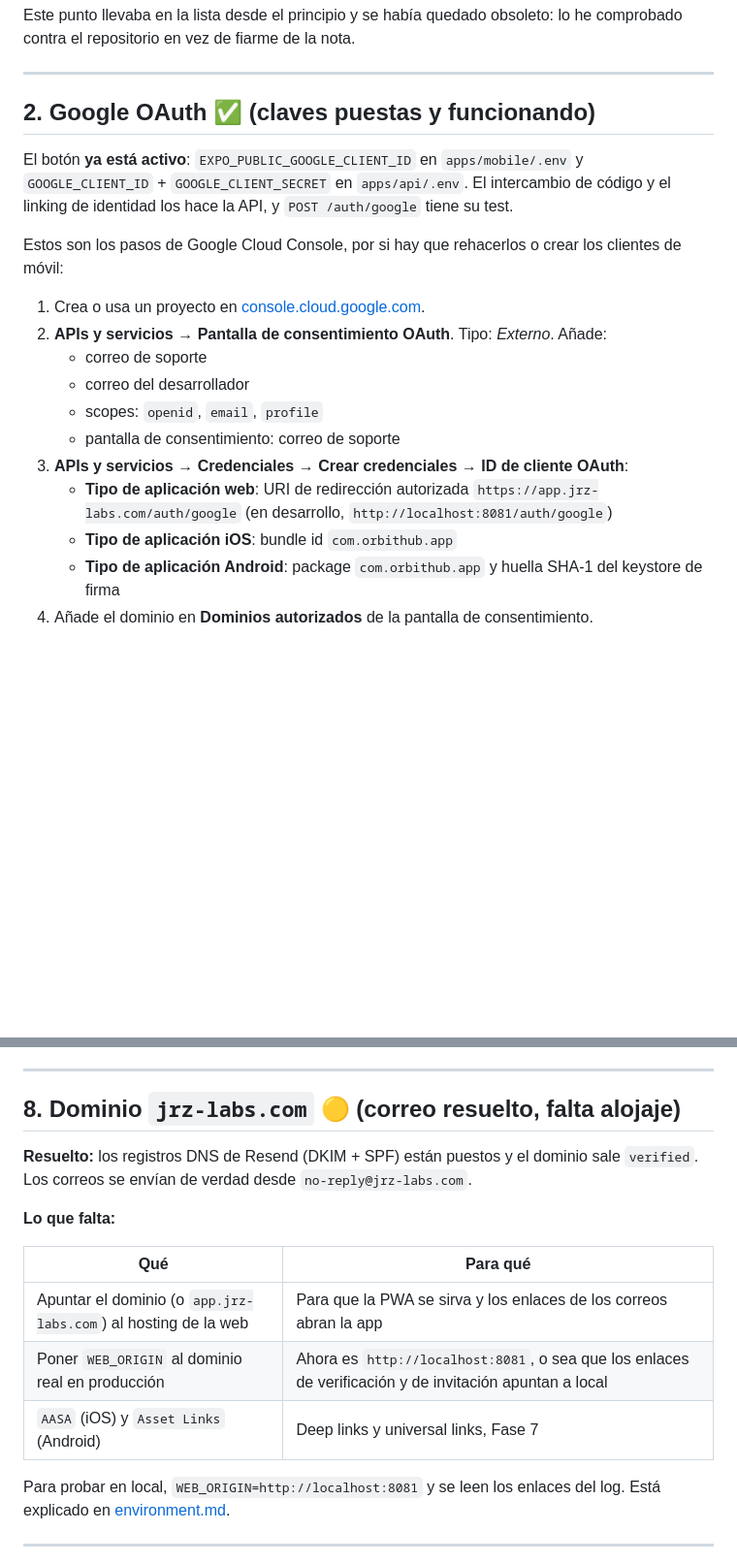
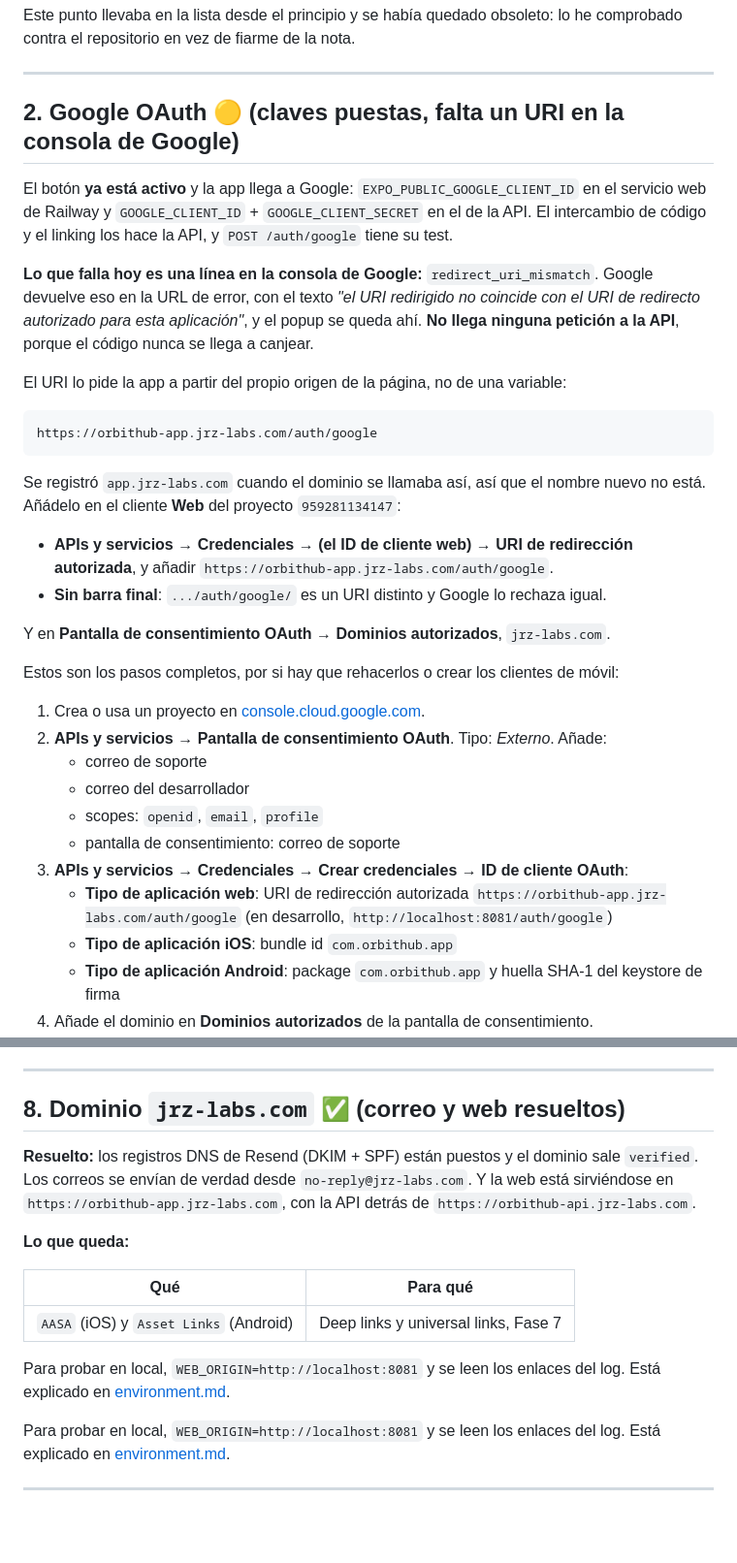
Before and after one commit to jose2296/orbit-hub-app, a Markdown page: docs/pending-from-owner.md, 2 parts joined by grey strips. Shown at 97% size. GitHub-like rendering; blank space fills up the shorter version.

Commit message:
Google: falta registrar el URI de redireccion con el dominio nuevo
`redirect_uri_mismatch`. Google lo dice literalmente en la URL de error del popup, y no
llega ninguna peticion a la API porque el codigo nunca se llega a canjear: el popup se
queda ahi mostrando un error que no parece de configuracion.

El URI lo pide la app a partir del origen de la pagina, no de una variable, asi que cambia
solo con el dominio. Se registro `app.jrz-labs.com` y ahora es `orbithub-app.jrz-labs.com`.

Anotado en pending-from-owner con el paso exacto, incluido el detalle de que la barra
final hace otro URI — `.../auth/google/` no es el mismo y Google lo rechaza igual — porque
es la version que se cuela al corregirlo.

````diff
--- a/docs/pending-from-owner.md
+++ b/docs/pending-from-owner.md
@@ -18,14 +18,33 @@ comprobado contra el repositorio en vez de fiarme de la nota.
 
 ---
 
-## 2. Google OAuth ✅ (claves puestas y funcionando)
+## 2. Google OAuth 🟡 (claves puestas, falta un URI en la consola de Google)
 
-El botón **ya está activo**: `EXPO_PUBLIC_GOOGLE_CLIENT_ID` en `apps/mobile/.env` y
-`GOOGLE_CLIENT_ID` + `GOOGLE_CLIENT_SECRET` en `apps/api/.env`. El intercambio de código y el
-linking de identidad los hace la API, y `POST /auth/google` tiene su test.
+El botón **ya está activo** y la app llega a Google: `EXPO_PUBLIC_GOOGLE_CLIENT_ID` en el
+servicio web de Railway y `GOOGLE_CLIENT_ID` + `GOOGLE_CLIENT_SECRET` en el de la API. El
+intercambio de código y el linking los hace la API, y `POST /auth/google` tiene su test.
 
-Estos son los pasos de Google Cloud Console, por si hay que rehacerlos o crear los clientes
-de móvil:
+**Lo que falla hoy es una línea en la consola de Google:** `redirect_uri_mismatch`. Google
+devuelve eso en la URL de error, con el texto *"el URI redirigido no coincide con el URI de
+redirecto autorizado para esta aplicación"*, y el popup se queda ahí. **No llega ninguna
+petición a la API**, porque el código nunca se llega a canjear.
+
+El URI lo pide la app a partir del propio origen de la página, no de una variable:
+
+```
+https://orbithub-app.jrz-labs.com/auth/google
+```
+
+Se registró `app.jrz-labs.com` cuando el dominio se llamaba así, así que el nombre nuevo no
+está. Añádelo en el cliente **Web** del proyecto `959281134147`:
+
+- **APIs y servicios → Credenciales → (el ID de cliente web) → URI de redirección
+  autorizada**, y añadir `https://orbithub-app.jrz-labs.com/auth/google`.
+- **Sin barra final**: `.../auth/google/` es un URI distinto y Google lo rechaza igual.
+
+Y en **Pantalla de consentimiento OAuth → Dominios autorizados**, `jrz-labs.com`.
+
+Estos son los pasos completos, por si hay que rehacerlos o crear los clientes de móvil:
 
 1. Crea o usa un proyecto en [console.cloud.google.com](https://console.cloud.google.com).
 2. **APIs y servicios → Pantalla de consentimiento OAuth**. Tipo: *Externo*. Añade:
@@ -35,7 +54,8 @@ de móvil:
    - pantalla de consentimiento: correo de soporte
 3. **APIs y servicios → Credenciales → Crear credenciales → ID de cliente OAuth**:
    - **Tipo de aplicación web**: URI de redirección autorizada
-     `https://app.jrz-labs.com/auth/google` (en desarrollo, `http://localhost:8081/auth/google`)
+     `https://orbithub-app.jrz-labs.com/auth/google`
+     (en desarrollo, `http://localhost:8081/auth/google`)
    - **Tipo de aplicación iOS**: bundle id `com.orbithub.app`
    - **Tipo de aplicación Android**: package `com.orbithub.app` y huella SHA-1 del keystore de
      firma
@@ -220,18 +241,21 @@ Lo único que bloquea el despliegue es de tu cuenta y son tres cosas:
 
 ---
 
-## 8. Dominio `jrz-labs.com` 🟡 (correo resuelto, falta alojaje)
+## 8. Dominio `jrz-labs.com` ✅ (correo y web resueltos)
 
 **Resuelto:** los registros DNS de Resend (DKIM + SPF) están puestos y el dominio sale
-`verified`. Los correos se envían de verdad desde `no-reply@jrz-labs.com`.
+`verified`. Los correos se envían de verdad desde `no-reply@jrz-labs.com`. Y la web está
+sirviéndose en `https://orbithub-app.jrz-labs.com`, con la API detrás de
+`https://orbithub-api.jrz-labs.com`.
 
-**Lo que falta:**
+**Lo que queda:**
 
 | Qué | Para qué |
 | --- | --- |
-| Apuntar el dominio (o `app.jrz-labs.com`) al hosting de la web | Para que la PWA se sirva y los enlaces de los correos abran la app |
-| Poner `WEB_ORIGIN` al dominio real en producción | Ahora es `http://localhost:8081`, o sea que los enlaces de verificación y de invitación apuntan a local |
 | `AASA` (iOS) y `Asset Links` (Android) | Deep links y universal links, Fase 7 |
+
+Para probar en local, `WEB_ORIGIN=http://localhost:8081` y se leen los enlaces del log. Está
+explicado en [environment.md](environment.md#web_origin-en-desarrollo).
 
 Para probar en local, `WEB_ORIGIN=http://localhost:8081` y se leen los enlaces del log. Está
 explicado en [environment.md](environment.md#web_origin-en-desarrollo).
````
Also changed, not shown: other parts of docs/pending-from-owner.md (+5 -4 lines).
